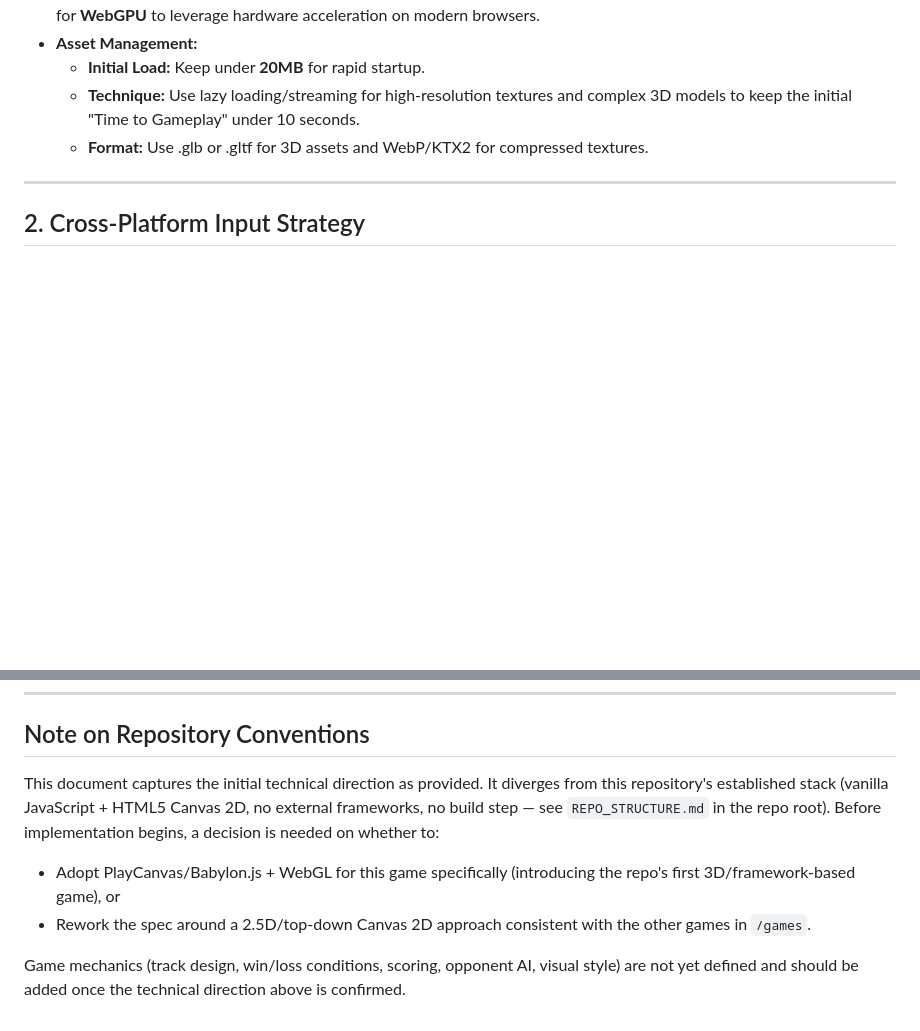
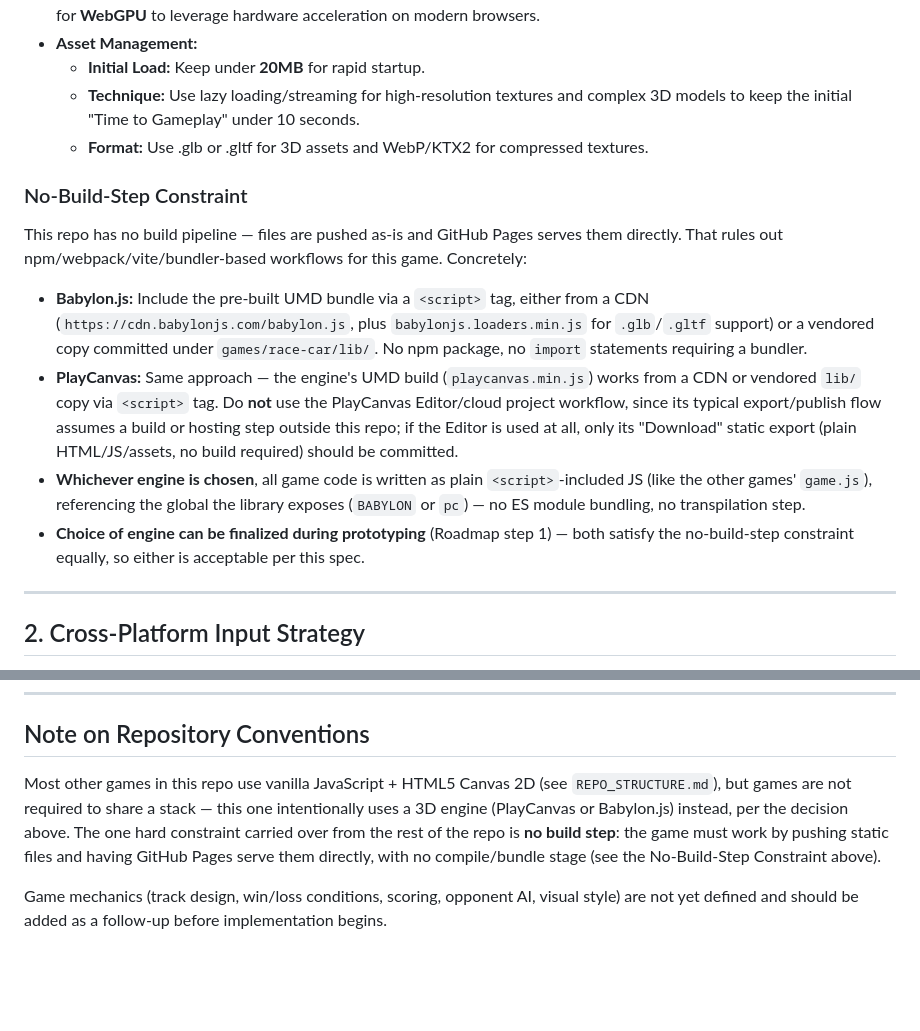
Before and after one commit to txrsolutionspt/games, a Markdown page: games/race-car/design.md, 2 parts joined by grey strips. Rendered like a GitHub page; blank space fills up the shorter version.

Commit message:
Update race car spec: confirm 3D engine, add no-build-step constraint
Locks in PlayCanvas/Babylon.js as the stack for this game and clarifies
it must be included via CDN or vendored UMD script tags, matching the
repo's no-build-step, push-and-serve-on-Pages workflow.

```diff
--- a/games/race-car/design.md
+++ b/games/race-car/design.md
@@ -14,6 +14,14 @@ To ensure high performance across diverse hardware (from low-end smartphones to
   - **Initial Load:** Keep under **20MB** for rapid startup.
   - **Technique:** Use lazy loading/streaming for high-resolution textures and complex 3D models to keep the initial "Time to Gameplay" under 10 seconds.
   - **Format:** Use .glb or .gltf for 3D assets and WebP/KTX2 for compressed textures.
+
+### No-Build-Step Constraint
+This repo has no build pipeline — files are pushed as-is and GitHub Pages serves them directly. That rules out npm/webpack/vite/bundler-based workflows for this game. Concretely:
+
+- **Babylon.js:** Include the pre-built UMD bundle via a `<script>` tag, either from a CDN (`https://cdn.babylonjs.com/babylon.js`, plus `babylonjs.loaders.min.js` for `.glb`/`.gltf` support) or a vendored copy committed under `games/race-car/lib/`. No npm package, no `import` statements requiring a bundler.
+- **PlayCanvas:** Same approach — the engine's UMD build (`playcanvas.min.js`) works from a CDN or vendored `lib/` copy via `<script>` tag. Do **not** use the PlayCanvas Editor/cloud project workflow, since its typical export/publish flow assumes a build or hosting step outside this repo; if the Editor is used at all, only its "Download" static export (plain HTML/JS/assets, no build required) should be committed.
+- **Whichever engine is chosen**, all game code is written as plain `<script>`-included JS (like the other games' `game.js`), referencing the global the library exposes (`BABYLON` or `pc`) — no ES module bundling, no transpilation step.
+- **Choice of engine can be finalized during prototyping** (Roadmap step 1) — both satisfy the no-build-step constraint equally, so either is acceptable per this spec.
 
 ---
 
@@ -58,8 +66,6 @@ Browser games are limited by browser memory and thermal throttling.
 ---
 
 ## Note on Repository Conventions
-This document captures the initial technical direction as provided. It diverges from this repository's established stack (vanilla JavaScript + HTML5 Canvas 2D, no external frameworks, no build step — see `REPO_STRUCTURE.md` in the repo root). Before implementation begins, a decision is needed on whether to:
-- Adopt PlayCanvas/Babylon.js + WebGL for this game specifically (introducing the repo's first 3D/framework-based game), or
-- Rework the spec around a 2.5D/top-down Canvas 2D approach consistent with the other games in `/games`.
+Most other games in this repo use vanilla JavaScript + HTML5 Canvas 2D (see `REPO_STRUCTURE.md`), but games are not required to share a stack — this one intentionally uses a 3D engine (PlayCanvas or Babylon.js) instead, per the decision above. The one hard constraint carried over from the rest of the repo is **no build step**: the game must work by pushing static files and having GitHub Pages serve them directly, with no compile/bundle stage (see the No-Build-Step Constraint above).
 
-Game mechanics (track design, win/loss conditions, scoring, opponent AI, visual style) are not yet defined and should be added once the technical direction above is confirmed.
+Game mechanics (track design, win/loss conditions, scoring, opponent AI, visual style) are not yet defined and should be added as a follow-up before implementation begins.
```
